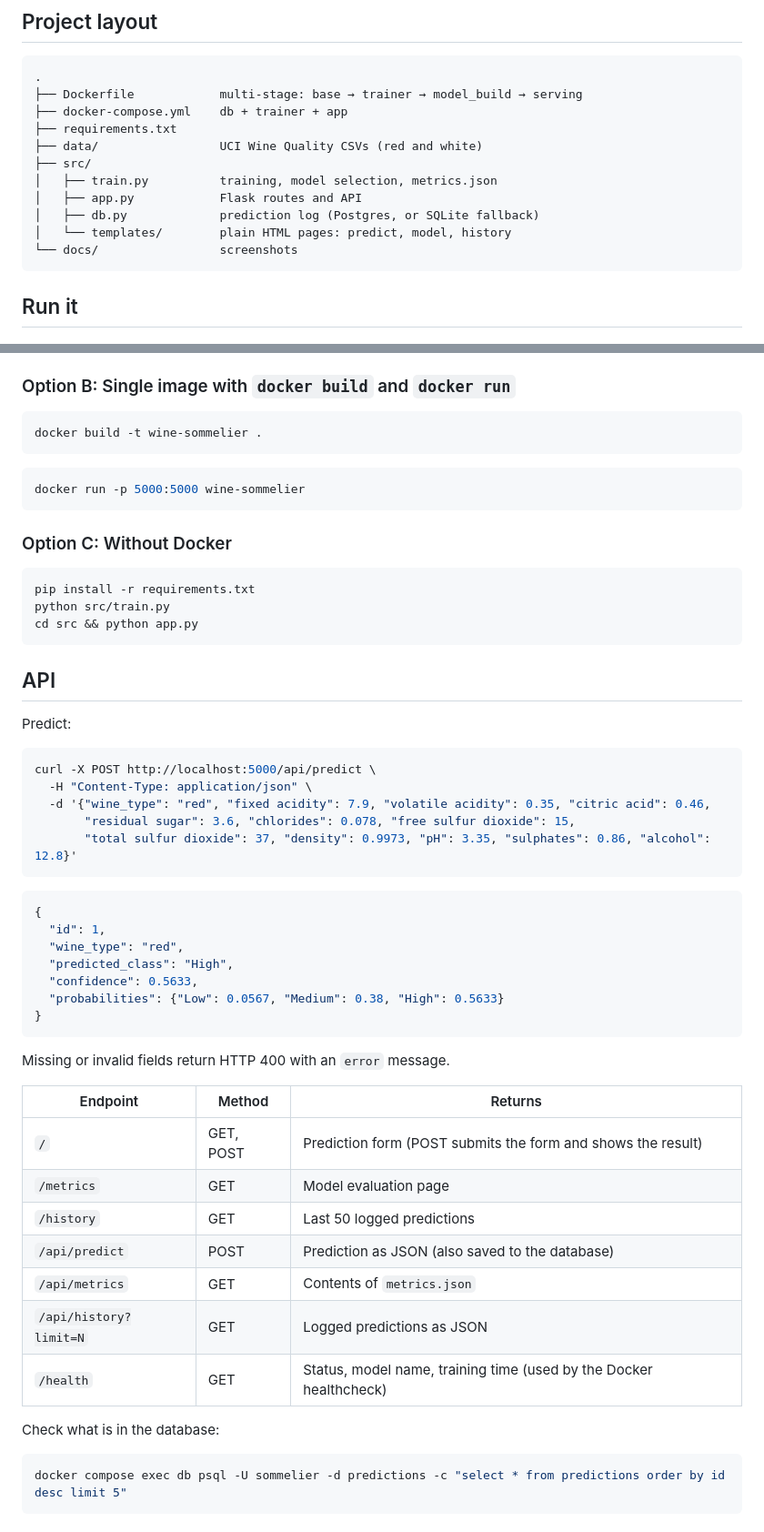
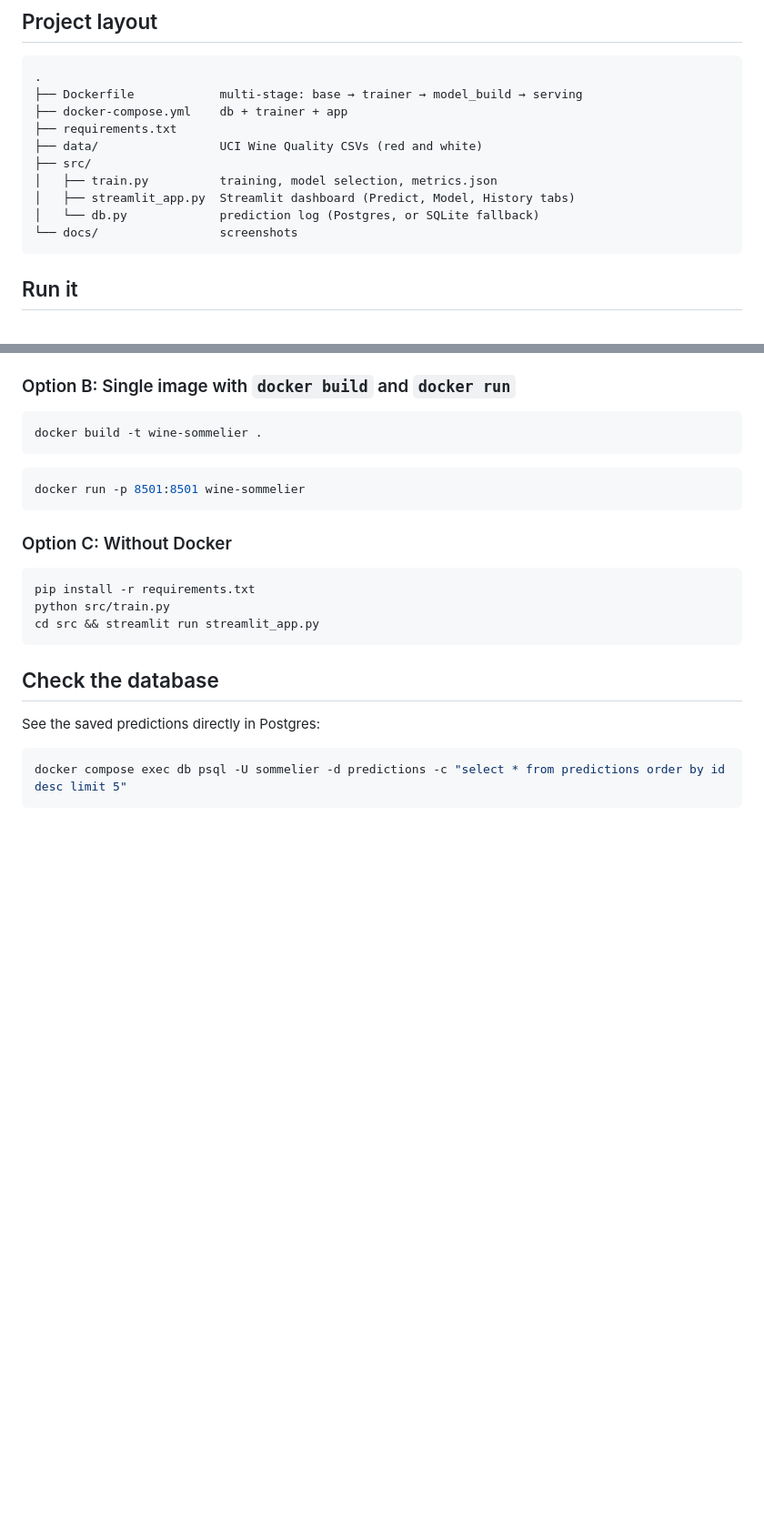
Before and after one commit to arckived/mlops-docker-lab, a Markdown page: README.md, 2 parts joined by grey strips. Shown at 91% size. Rendered like a GitHub page; blank space fills up the shorter version.

````diff
--- a/README.md
+++ b/README.md
@@ -56,9 +60,8 @@ just produced.
 ├── data/                 UCI Wine Quality CSVs (red and white)
 ├── src/
 │   ├── train.py          training, model selection, metrics.json
-│   ├── app.py            Flask routes and API
-│   ├── db.py             prediction log (Postgres, or SQLite fallback)
-│   └── templates/        plain HTML pages: predict, model, history
+│   ├── streamlit_app.py  Streamlit dashboard (Predict, Model, History tabs)
+│   └── db.py             prediction log (Postgres, or SQLite fallback)
 └── docs/                 screenshots
 ```
 
@@ -91,7 +94,7 @@ docker build -t wine-sommelier .
 ```
 
 ```bash
-docker run -p 5000:5000 wine-sommelier
+docker run -p 8501:8501 wine-sommelier
 ```
 
 ### Option C: Without Docker
@@ -99,44 +102,12 @@ docker run -p 5000:5000 wine-sommelier
 ```bash
 pip install -r requirements.txt
 python src/train.py
-cd src && python app.py
+cd src && streamlit run streamlit_app.py
 ```
 
-## API
+## Check the database
 
-Predict:
-
-```bash
-curl -X POST http://localhost:5000/api/predict \
-  -H "Content-Type: application/json" \
-  -d '{"wine_type": "red", "fixed acidity": 7.9, "volatile acidity": 0.35, "citric acid": 0.46,
-       "residual sugar": 3.6, "chlorides": 0.078, "free sulfur dioxide": 15,
-       "total sulfur dioxide": 37, "density": 0.9973, "pH": 3.35, "sulphates": 0.86, "alcohol": 12.8}'
-```
-
-```json
-{
-  "id": 1,
-  "wine_type": "red",
-  "predicted_class": "High",
-  "confidence": 0.5633,
-  "probabilities": {"Low": 0.0567, "Medium": 0.38, "High": 0.5633}
-}
-```
-
-Missing or invalid fields return HTTP 400 with an `error` message.
-
-| Endpoint | Method | Returns |
-|---|---|---|
-| `/` | GET, POST | Prediction form (POST submits the form and shows the result) |
-| `/metrics` | GET | Model evaluation page |
-| `/history` | GET | Last 50 logged predictions |
-| `/api/predict` | POST | Prediction as JSON (also saved to the database) |
-| `/api/metrics` | GET | Contents of `metrics.json` |
-| `/api/history?limit=N` | GET | Logged predictions as JSON |
-| `/health` | GET | Status, model name, training time (used by the Docker healthcheck) |
-
-Check what is in the database:
+See the saved predictions directly in Postgres:
 
 ```bash
 docker compose exec db psql -U sommelier -d predictions -c "select * from predictions order by id desc limit 5"
````
Also changed, not shown: other parts of README.md (+14 -10 lines), docs/dashboard.png, docs/history.png, docs/metrics.png, 9 other files.
